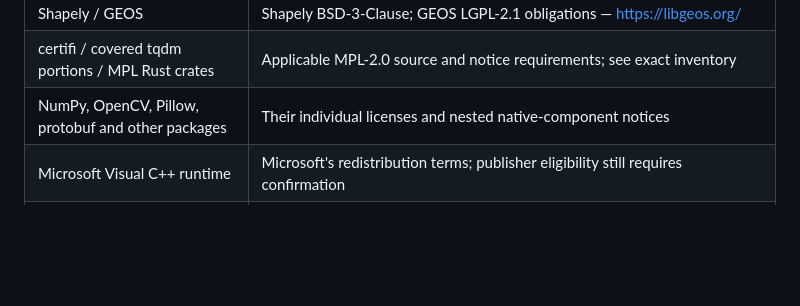
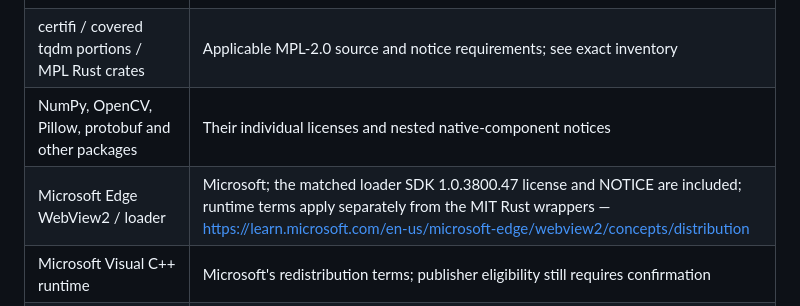
Before and after one commit to Komofuu/komofuu-releases, a Markdown page: THIRD_PARTY_NOTICES.md, the part around the change. Drawn GitHub-style; blank space fills up the shorter version.

```diff
--- a/THIRD_PARTY_NOTICES.md
+++ b/THIRD_PARTY_NOTICES.md
@@ -54,6 +54,7 @@ mean Yomitan application code is bundled. Structured definitions are rendered as
 | Shapely / GEOS | Shapely BSD-3-Clause; GEOS LGPL-2.1 obligations — https://libgeos.org/ |
 | certifi / covered tqdm portions / MPL Rust crates | Applicable MPL-2.0 source and notice requirements; see exact inventory |
 | NumPy, OpenCV, Pillow, protobuf and other packages | Their individual licenses and nested native-component notices |
+| Microsoft Edge WebView2 / loader | Microsoft; the matched loader SDK 1.0.3800.47 license and NOTICE are included; runtime terms apply separately from the MIT Rust wrappers — https://learn.microsoft.com/en-us/microsoft-edge/webview2/concepts/distribution |
 | Microsoft Visual C++ runtime | Microsoft's redistribution terms; publisher eligibility still requires confirmation |
 | zip-rs | zip 9.1.2, MIT; stored/deflate dictionary archive reader — https://github.com/zip-rs/zip2 |
 
```
Also changed, not shown: THIRD-PARTY-SOURCES.md (+6 -2 lines), docs/LAUNCH-CHECKLIST.md (+6 -6 lines).
